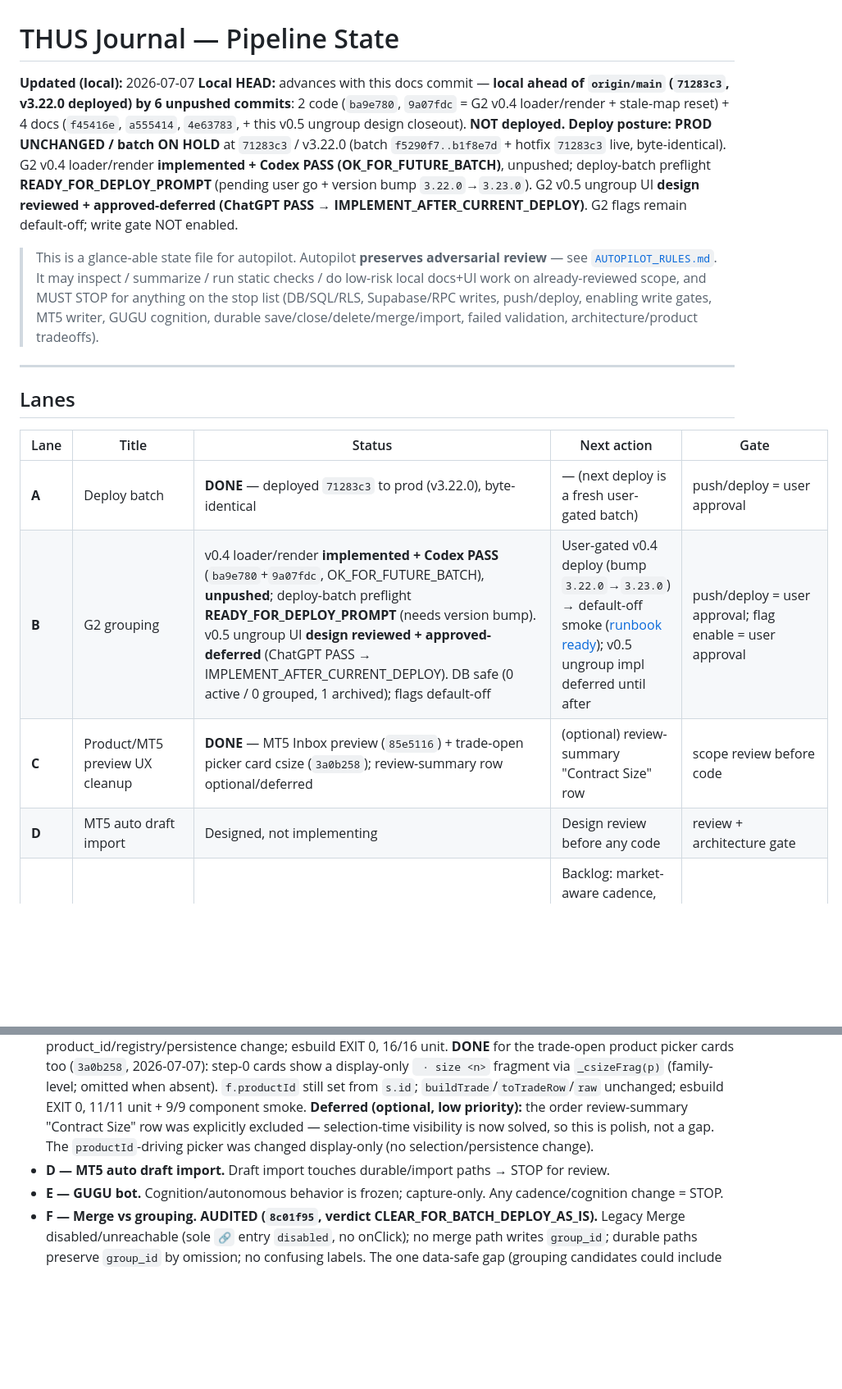
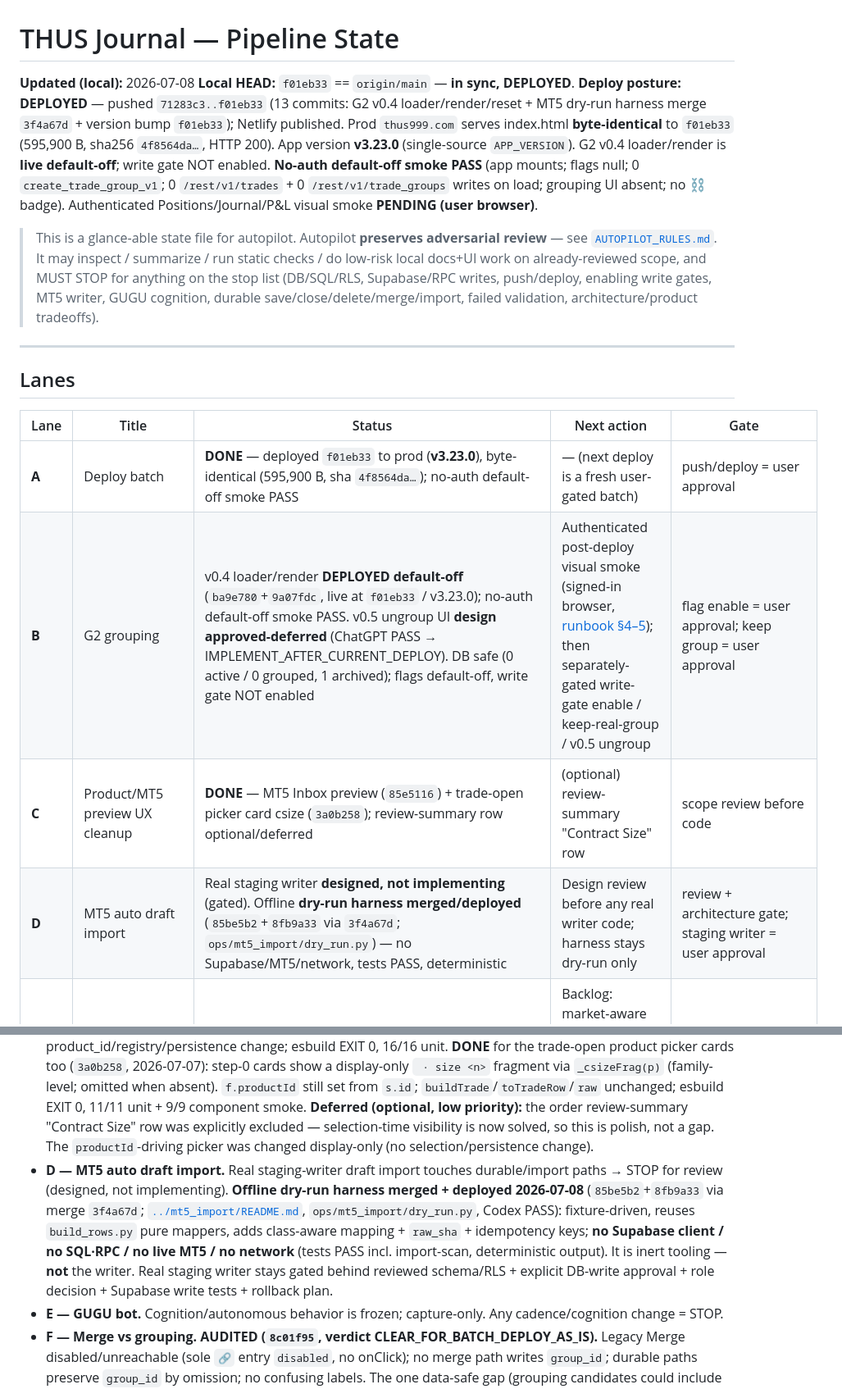
Before and after one commit to juniorargugu/thus-journal, a Markdown page: artifacts/pipeline/PIPELINE_STATE.md, 2 parts joined by grey strips. Shown at 82% size. Rendered like a GitHub page; blank space fills up the shorter version.

```diff
--- a/artifacts/pipeline/PIPELINE_STATE.md
+++ b/artifacts/pipeline/PIPELINE_STATE.md
@@ -1,8 +1,8 @@
 # THUS Journal — Pipeline State
 
-**Updated (local):** 2026-07-07
-**Local HEAD:** advances with this docs commit — **local ahead of `origin/main` (`71283c3`, v3.22.0 deployed) by 6 unpushed commits**: 2 code (`ba9e780`, `9a07fdc` = G2 v0.4 loader/render + stale-map reset) + 4 docs (`f45416e`, `a555414`, `4e63783`, + this v0.5 ungroup design closeout). **NOT deployed.**
-**Deploy posture:** **PROD UNCHANGED / batch ON HOLD** at `71283c3` / v3.22.0 (batch `f5290f7..b1f8e7d` + hotfix `71283c3` live, byte-identical). G2 v0.4 loader/render **implemented + Codex PASS (OK_FOR_FUTURE_BATCH)**, unpushed; deploy-batch preflight **READY_FOR_DEPLOY_PROMPT** (pending user go + version bump `3.22.0`→`3.23.0`). G2 v0.5 ungroup UI **design reviewed + approved-deferred (ChatGPT PASS → IMPLEMENT_AFTER_CURRENT_DEPLOY)**. G2 flags remain default-off; write gate NOT enabled.
+**Updated (local):** 2026-07-08
+**Local HEAD:** `f01eb33` == `origin/main` — **in sync, DEPLOYED**.
+**Deploy posture:** **DEPLOYED** — pushed `71283c3..f01eb33` (13 commits: G2 v0.4 loader/render/reset + MT5 dry-run harness merge `3f4a67d` + version bump `f01eb33`); Netlify published. Prod `thus999.com` serves index.html **byte-identical** to `f01eb33` (595,900 B, sha256 `4f8564da…`, HTTP 200). App version **v3.23.0** (single-source `APP_VERSION`). G2 v0.4 loader/render is **live default-off**; write gate NOT enabled. **No-auth default-off smoke PASS** (app mounts; flags null; 0 `create_trade_group_v1`; 0 `/rest/v1/trades` + 0 `/rest/v1/trade_groups` writes on load; grouping UI absent; no ⛓ badge). Authenticated Positions/Journal/P&L visual smoke **PENDING (user browser)**.
 
 > This is a glance-able state file for autopilot. Autopilot **preserves adversarial
 > review** — see [`AUTOPILOT_RULES.md`](./AUTOPILOT_RULES.md). It may inspect / summarize /
@@ -17,10 +17,10 @@
 
 | Lane | Title | Status | Next action | Gate |
 |---|---|---|---|---|
-| **A** | Deploy batch | **DONE** — deployed `71283c3` to prod (v3.22.0), byte-identical | — (next deploy is a fresh user-gated batch) | push/deploy = user approval |
-| **B** | G2 grouping | v0.4 loader/render **implemented + Codex PASS** (`ba9e780`+`9a07fdc`, OK_FOR_FUTURE_BATCH), **unpushed**; deploy-batch preflight **READY_FOR_DEPLOY_PROMPT** (needs version bump). v0.5 ungroup UI **design reviewed + approved-deferred** (ChatGPT PASS → IMPLEMENT_AFTER_CURRENT_DEPLOY). DB safe (0 active / 0 grouped, 1 archived); flags default-off | User-gated v0.4 deploy (bump `3.22.0`→`3.23.0`) → default-off smoke ([runbook ready](../g2_grouping/g2_v04_post_deploy_smoke_runbook.md)); v0.5 ungroup impl deferred until after | push/deploy = user approval; flag enable = user approval |
+| **A** | Deploy batch | **DONE** — deployed `f01eb33` to prod (**v3.23.0**), byte-identical (595,900 B, sha `4f8564da…`); no-auth default-off smoke PASS | — (next deploy is a fresh user-gated batch) | push/deploy = user approval |
+| **B** | G2 grouping | v0.4 loader/render **DEPLOYED default-off** (`ba9e780`+`9a07fdc`, live at `f01eb33` / v3.23.0); no-auth default-off smoke PASS. v0.5 ungroup UI **design approved-deferred** (ChatGPT PASS → IMPLEMENT_AFTER_CURRENT_DEPLOY). DB safe (0 active / 0 grouped, 1 archived); flags default-off, write gate NOT enabled | Authenticated post-deploy visual smoke (signed-in browser, [runbook §4–5](../g2_grouping/g2_v04_post_deploy_smoke_runbook.md)); then separately-gated write-gate enable / keep-real-group / v0.5 ungroup | flag enable = user approval; keep group = user approval |
 | **C** | Product/MT5 preview UX cleanup | **DONE** — MT5 Inbox preview (`85e5116`) + trade-open picker card csize (`3a0b258`); review-summary row optional/deferred | (optional) review-summary "Contract Size" row | scope review before code |
-| **D** | MT5 auto draft import | Designed, not implementing | Design review before any code | review + architecture gate |
+| **D** | MT5 auto draft import | Real staging writer **designed, not implementing** (gated). Offline **dry-run harness merged/deployed** (`85be5b2`+`8fb9a33` via `3f4a67d`; `ops/mt5_import/dry_run.py`) — no Supabase/MT5/network, tests PASS, deterministic | Design review before any real writer code; harness stays dry-run only | review + architecture gate; staging writer = user approval |
 | **E** | GUGU bot | Capture-only / **cognition freeze** | Backlog: market-aware cadence, review_week, review_position, snooze, group-aware check-ins | cognition/autonomy = STOP |
 | **F** | Merge/grouping boundary | **AUDITED** (`8c01f95`) — CLEAR_FOR_BATCH_DEPLOY_AS_IS; isMerged exclusion shipped (`b1f8e7d`); RPC-side guard **design reviewed + approved (ChatGPT PASS)** ([`../g2_grouping/g2_rpc_ismerged_hardening_design.md`](../g2_grouping/g2_rpc_ismerged_hardening_design.md)) | Apply RPC-side `raw->>'isMerged'` guard (function-body replace) post-v0.4-deploy, pre-write-gate — **run read-only precheck (expect 0) first** | design ✅ approved; SQL apply = user (SQL Editor, BEGIN/ROLLBACK) |
 | **G** | RLS / security hardening | High-risk | Fresh **read-only** audit required first | RLS/schema = STOP |
@@ -36,5 +36,5 @@
 - **C — Product/MT5 preview UX cleanup.** **DONE** for the MT5 Inbox Mapping preview surface (`85e5116`, 2026-07-07): `_mt5PreviewLabel`/`_mt5ContractPair` now render family-level `Name — base · Current <cur> · Next <nxt> · csize <n>` with the `matches row (current|next)` suffix preserved; display-string helpers only, no product_id/registry/persistence change; esbuild EXIT 0, 16/16 unit. **DONE** for the trade-open product picker cards too (`3a0b258`, 2026-07-07): step-0 cards show a display-only ` · size <n>` fragment via `_csizeFrag(p)` (family-level; omitted when absent). `f.productId` still set from `s.id`; `buildTrade`/`toTradeRow`/`raw` unchanged; esbuild EXIT 0, 11/11 unit + 9/9 component smoke. **Deferred (optional, low priority):** the order review-summary "Contract Size" row was explicitly excluded — selection-time visibility is now solved, so this is polish, not a gap. The `productId`-driving picker was changed display-only (no selection/persistence change).
-- **D — MT5 auto draft import.** Draft import touches durable/import paths → STOP for review.
+- **D — MT5 auto draft import.** Real staging-writer draft import touches durable/import paths → STOP for review (designed, not implementing). **Offline dry-run harness merged + deployed 2026-07-08** (`85be5b2`+`8fb9a33` via merge `3f4a67d`; [`../mt5_import/README.md`](../mt5_import/README.md), `ops/mt5_import/dry_run.py`, Codex PASS): fixture-driven, reuses `build_rows.py` pure mappers, adds class-aware mapping + `raw_sha` + idempotency keys; **no Supabase client / no SQL·RPC / no live MT5 / no network** (tests PASS incl. import-scan, deterministic output). It is inert tooling — **not** the writer. Real staging writer stays gated behind reviewed schema/RLS + explicit DB-write approval + role decision + Supabase write tests + rollback plan.
 - **E — GUGU bot.** Cognition/autonomous behavior is frozen; capture-only. Any cadence/cognition change = STOP.
 - **F — Merge vs grouping. AUDITED (`8c01f95`, verdict CLEAR_FOR_BATCH_DEPLOY_AS_IS).** Legacy Merge disabled/unreachable (sole `🔗` entry `disabled`, no onClick); no merge path writes `group_id`; durable paths preserve `group_id` by omission; no confusing labels. The one data-safe gap (grouping candidates could include `isMerged` rows) is FIXED at the UI/candidate layer (`b1f8e7d`). The defense-in-depth RPC-side `raw->>'isMerged'` reject is **designed + reviewed (ChatGPT PASS, APPROVED)** ([`../g2_grouping/g2_rpc_ismerged_hardening_design.md`](../g2_grouping/g2_rpc_ismerged_hardening_design.md)): add one `merged_child_not_allowed` error to `create_trade_group_v1` (unconditional §3 check via crash-safe `lower(btrim(coalesce(raw->>'isMerged','')))='true'`), function-body-only replace, ungroup unchanged. **Sequenced AFTER_V04_DEPLOY, before write-gate enable**; SQL apply is user-run in the SQL Editor with BEGIN/ROLLBACK tests. **Mandatory pre-apply precheck** (read-only): confirm 0 active grouped children with `raw->>'isMerged'` truthy (expected 0 given 0 active groups) — if >0, STOP and review before applying.
 - **G — RLS/security.** Requires a fresh read-only audit; never edit RLS/policies under autopilot.
```
Also changed, not shown: other parts of artifacts/pipeline/PIPELINE_STATE.md (+2 -2 lines), artifacts/g2_grouping/g2_v04_mt5_harness_deploy_closeout.md (added, +79 -0 lines), artifacts/pipeline/NEXT_SAFE_TASK.md (+28 -26 lines).
